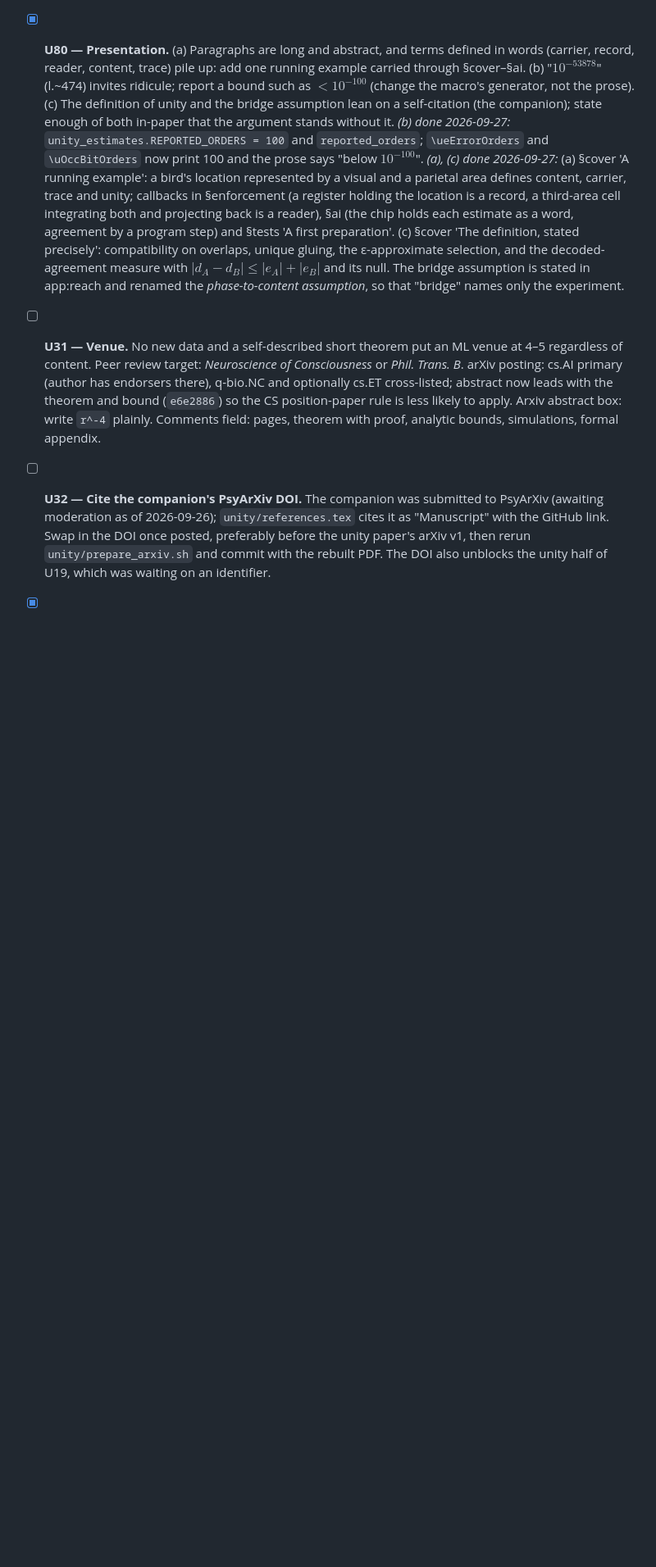
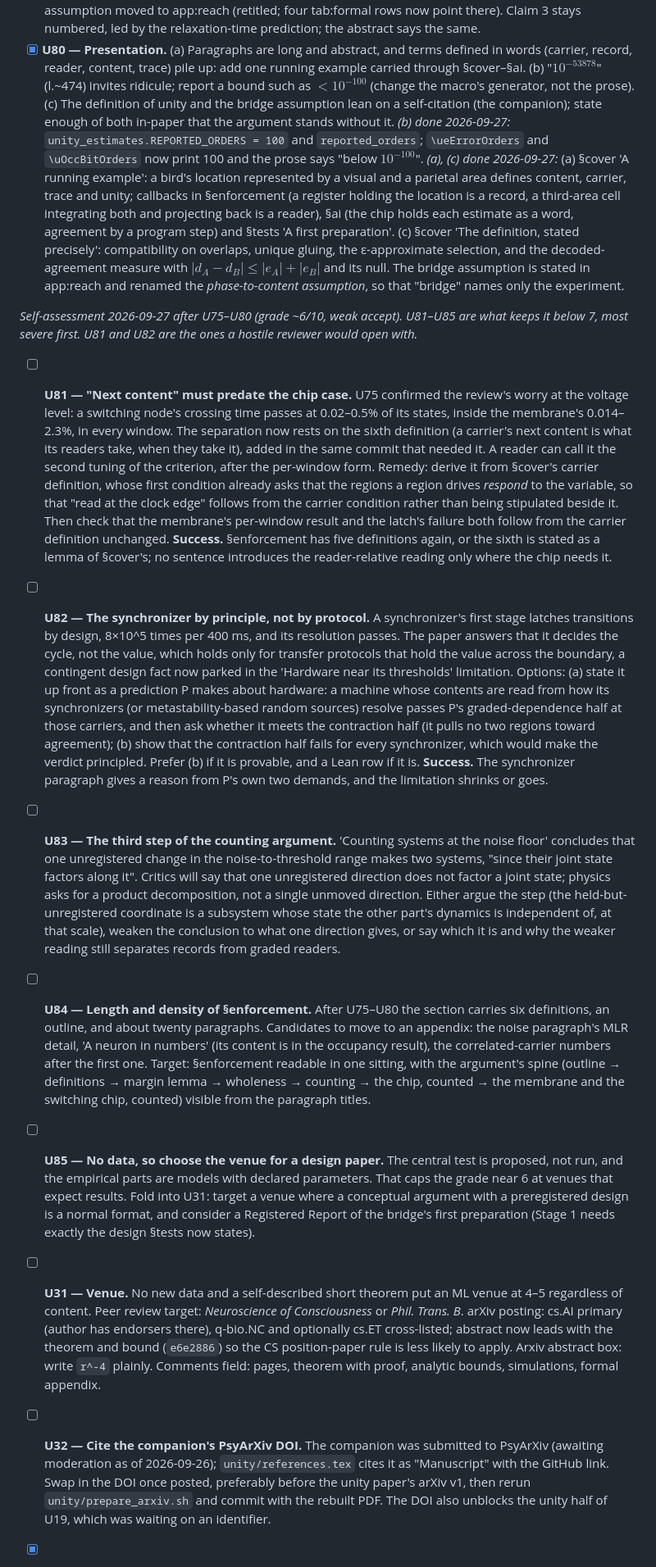
Before and after one commit to bobaseb/coupling_gated_cortical_coherence, a Markdown page: tasks/todo.md, the part around the change. Shown at 82% size. Rendered like a GitHub page; blank space fills up the shorter version.

Commit message:
todo: U81–U85 from the post-revision self-assessment
Co-Authored-By: Claude Opus 5.5 <noreply@anthropic.com>

```diff
--- a/tasks/todo.md
+++ b/tasks/todo.md
@@ -669,6 +669,65 @@ it to about 7.*
   app:reach and renamed the *phase-to-content assumption*, so that "bridge"
   names only the experiment.
 
+*Self-assessment 2026-09-27 after U75–U80 (grade ~6/10, weak accept). U81–U85
+are what keeps it below 7, most severe first. U81 and U82 are the ones a
+hostile reviewer would open with.*
+
+- [ ] **U81 — "Next content" must predate the chip case.** U75 confirmed the
+  review's worry at the voltage level: a switching node's crossing time passes
+  at 0.02–0.5% of its states, inside the membrane's 0.014–2.3%, in every
+  window. The separation now rests on the sixth definition (a carrier's next
+  content is what its readers take, when they take it), added in the same
+  commit that needed it. A reader can call it the second tuning of the
+  criterion, after the per-window form. Remedy: derive it from §cover's
+  carrier definition, whose first condition already asks that the regions a
+  region drives *respond* to the variable, so that "read at the clock edge"
+  follows from the carrier condition rather than being stipulated beside it.
+  Then check that the membrane's per-window result and the latch's failure
+  both follow from the carrier definition unchanged.
+  **Success.** §enforcement has five definitions again, or the sixth is stated
+  as a lemma of §cover's; no sentence introduces the reader-relative reading
+  only where the chip needs it.
+- [ ] **U82 — The synchronizer by principle, not by protocol.** A
+  synchronizer's first stage latches transitions by design, 8×10^5 times per
+  400 ms, and its resolution passes. The paper answers that it decides the
+  cycle, not the value, which holds only for transfer protocols that hold the
+  value across the boundary, a contingent design fact now parked in the
+  'Hardware near its thresholds' limitation. Options: (a) state it up front as
+  a prediction P makes about hardware: a machine whose contents are read from
+  how its synchronizers (or metastability-based random sources) resolve
+  passes P's graded-dependence half at those carriers, and then ask whether it
+  meets the contraction half (it pulls no two regions toward agreement);
+  (b) show that the contraction half fails for every synchronizer, which would
+  make the verdict principled. Prefer (b) if it is provable, and a Lean row if
+  it is.
+  **Success.** The synchronizer paragraph gives a reason from P's own two
+  demands, and the limitation shrinks or goes.
+- [ ] **U83 — The third step of the counting argument.** 'Counting systems at
+  the noise floor' concludes that one unregistered change in the
+  noise-to-threshold range makes two systems, "since their joint state
+  factors along it". Critics will say that one unregistered direction does not
+  factor a joint state; physics asks for a product decomposition, not a single
+  unmoved direction. Either argue the step (the held-but-unregistered
+  coordinate is a subsystem whose state the other part's dynamics is
+  independent of, at that scale), weaken the conclusion to what one direction
+  gives, or say which it is and why the weaker reading still separates records
+  from graded readers.
+- [ ] **U84 — Length and density of §enforcement.** After U75–U80 the section
+  carries six definitions, an outline, and about twenty paragraphs. Candidates
+  to move to an appendix: the noise paragraph's MLR detail, 'A neuron in
+  numbers' (its content is in the occupancy result), the correlated-carrier
+  numbers after the first one. Target: §enforcement readable in one sitting,
+  with the argument's spine (outline → definitions → margin lemma → wholeness
+  → counting → the chip, counted → the membrane and the switching chip,
+  counted) visible from the paragraph titles.
+- [ ] **U85 — No data, so choose the venue for a design paper.** The central
+  test is proposed, not run, and the empirical parts are models with declared
+  parameters. That caps the grade near 6 at venues that expect results. Fold
+  into U31: target a venue where a conceptual argument with a preregistered
+  design is a normal format, and consider a Registered Report of the bridge's
+  first preparation (Stage 1 needs exactly the design §tests now states).
+
 - [ ] **U31 — Venue.** No new data and a self-described short theorem put an
   ML venue at 4–5 regardless of content. Peer review target: *Neuroscience of
   Consciousness* or *Phil. Trans. B*. arXiv posting: cs.AI primary (author has
```
